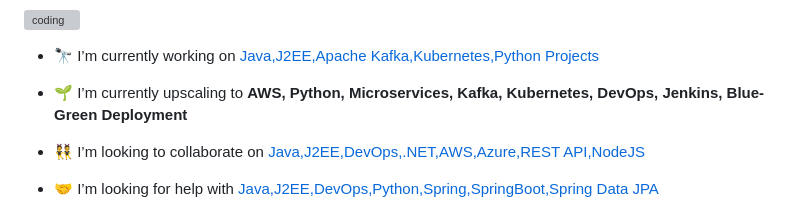
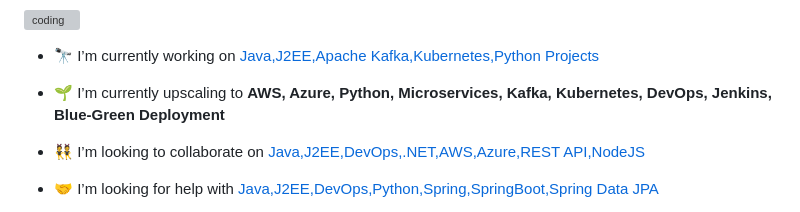
Before and after one commit to Wilfred596/Wilfred596, a Markdown page: README.md, the part around the change. Drawn GitHub-style; grey boxes are pictures that could not be loaded.

Commit message:
Update skills in README for cloud technologies

```diff
--- a/README.md
+++ b/README.md
@@ -11,7 +11,7 @@
 
 - 🔭 I’m currently working on [Java,J2EE,Apache Kafka,Kubernetes,Python Projects](https://github.com/Wilfred596)
 
-- 🌱 I’m currently upscaling to **AWS, Python, Microservices, Kafka, Kubernetes, DevOps, Jenkins, Blue-Green Deployment**
+- 🌱 I’m currently upscaling to **AWS, Azure, Python, Microservices, Kafka, Kubernetes, DevOps, Jenkins, Blue-Green Deployment**
 
 - 👯 I’m looking to collaborate on [Java,J2EE,DevOps,.NET,AWS,Azure,REST API,NodeJS](https://github.com/Wilfred596)
 
```
